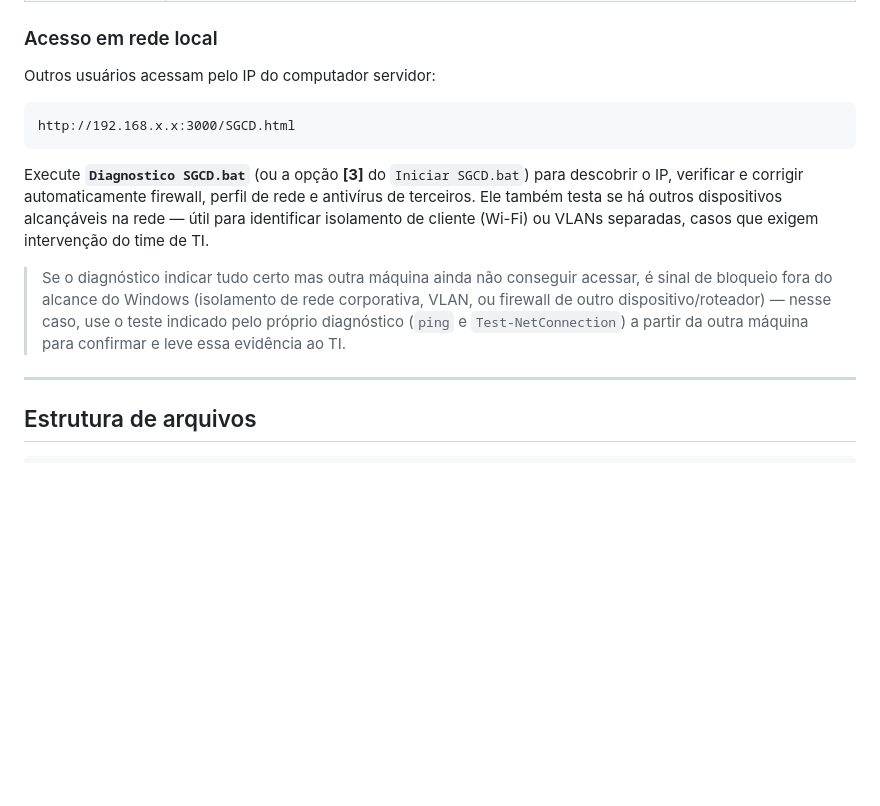
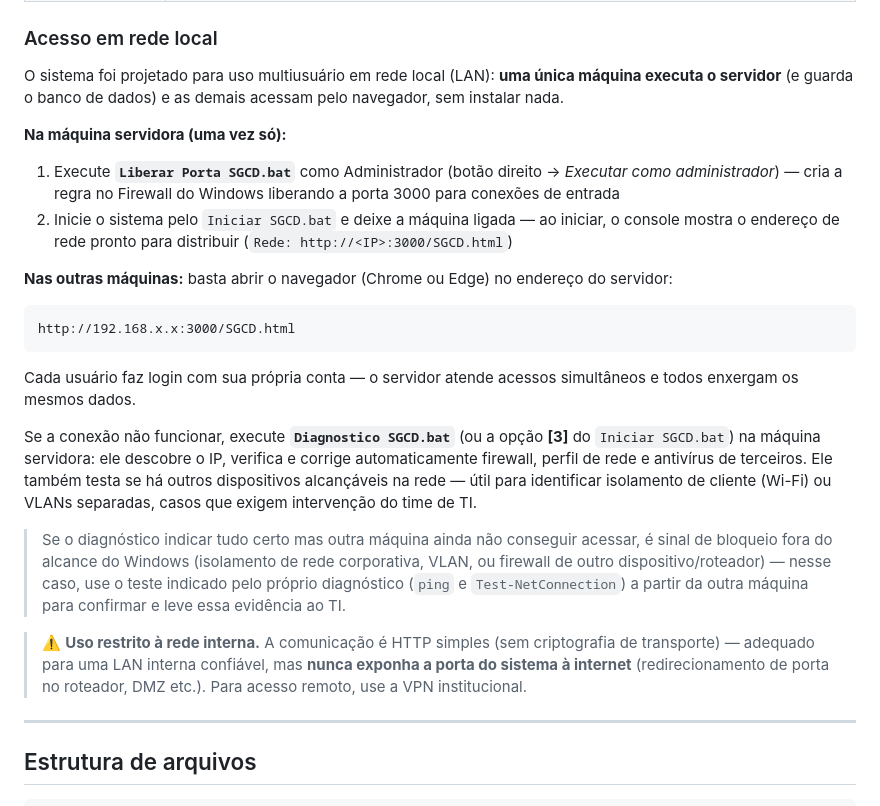
Before and after one commit to devtulio/sgcd, a Markdown page: README.md, the part around the change. Drawn GitHub-style; blank space fills up the shorter version.

Commit message:
docs: instruções completas de uso em rede local no README
Passo a passo servidor/clientes, uso do Liberar Porta SGCD.bat e aviso
de segurança (HTTP simples — restrito à LAN, nunca expor à internet).

Co-Authored-By: Claude Fable 5 <noreply@anthropic.com>

````diff
--- a/README.md
+++ b/README.md
@@ -80,15 +80,26 @@ Funciona em rede local: um único computador executa o servidor e todos os usuá
 
 ### Acesso em rede local
 
-Outros usuários acessam pelo IP do computador servidor:
+O sistema foi projetado para uso multiusuário em rede local (LAN): **uma única máquina executa o servidor** (e guarda o banco de dados) e as demais acessam pelo navegador, sem instalar nada.
+
+**Na máquina servidora (uma vez só):**
+
+1. Execute **`Liberar Porta SGCD.bat`** como Administrador (botão direito → *Executar como administrador*) — cria a regra no Firewall do Windows liberando a porta 3000 para conexões de entrada
+2. Inicie o sistema pelo `Iniciar SGCD.bat` e deixe a máquina ligada — ao iniciar, o console mostra o endereço de rede pronto para distribuir (`Rede: http://<IP>:3000/SGCD.html`)
+
+**Nas outras máquinas:** basta abrir o navegador (Chrome ou Edge) no endereço do servidor:
 
 ```
 http://192.168.x.x:3000/SGCD.html
 ```
 
-Execute **`Diagnostico SGCD.bat`** (ou a opção **[3]** do `Iniciar SGCD.bat`) para descobrir o IP, verificar e corrigir automaticamente firewall, perfil de rede e antivírus de terceiros. Ele também testa se há outros dispositivos alcançáveis na rede — útil para identificar isolamento de cliente (Wi-Fi) ou VLANs separadas, casos que exigem intervenção do time de TI.
+Cada usuário faz login com sua própria conta — o servidor atende acessos simultâneos e todos enxergam os mesmos dados.
+
+Se a conexão não funcionar, execute **`Diagnostico SGCD.bat`** (ou a opção **[3]** do `Iniciar SGCD.bat`) na máquina servidora: ele descobre o IP, verifica e corrige automaticamente firewall, perfil de rede e antivírus de terceiros. Ele também testa se há outros dispositivos alcançáveis na rede — útil para identificar isolamento de cliente (Wi-Fi) ou VLANs separadas, casos que exigem intervenção do time de TI.
 
 > Se o diagnóstico indicar tudo certo mas outra máquina ainda não conseguir acessar, é sinal de bloqueio fora do alcance do Windows (isolamento de rede corporativa, VLAN, ou firewall de outro dispositivo/roteador) — nesse caso, use o teste indicado pelo próprio diagnóstico (`ping` e `Test-NetConnection`) a partir da outra máquina para confirmar e leve essa evidência ao TI.
+
+> ⚠️ **Uso restrito à rede interna.** A comunicação é HTTP simples (sem criptografia de transporte) — adequado para uma LAN interna confiável, mas **nunca exponha a porta do sistema à internet** (redirecionamento de porta no roteador, DMZ etc.). Para acesso remoto, use a VPN institucional.
 
 ---
 
````
